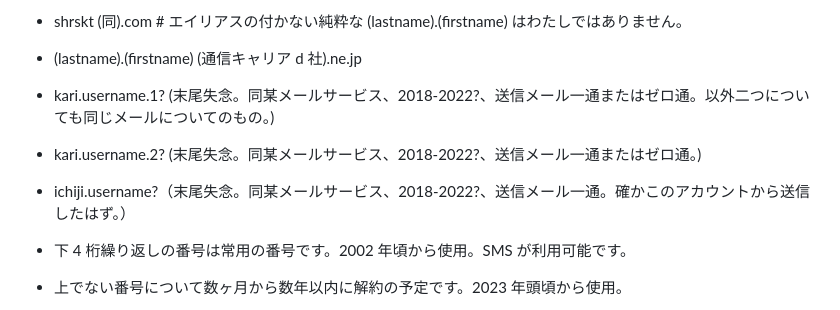
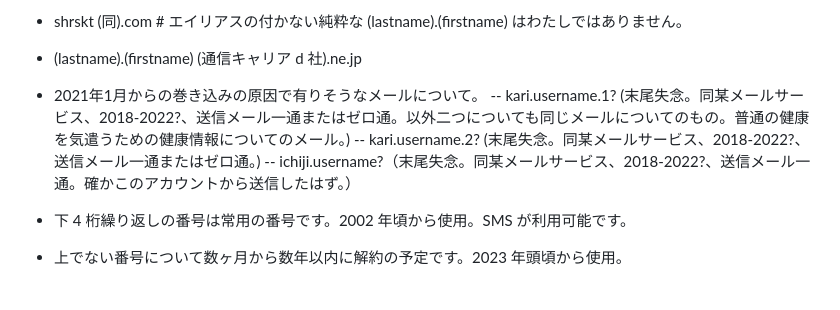
Before and after one commit to shirasakito/shirasakito.github.io, a Markdown page: README.md, the part around the change. GitHub-like rendering.

Commit message:
README.md の更新

```diff
--- a/README.md
+++ b/README.md
@@ -51,9 +51,10 @@ AutoPrinter
 - shirasakito (github プロフィールページにあるグループウェアの某メールサービス).com
 - shrskt (同).com # エイリアスの付かない純粋な (lastname).(firstname) はわたしではありません。
 - (lastname).(firstname) (通信キャリア d 社).ne.jp
-- kari.username.1? (末尾失念。同某メールサービス、2018-2022?、送信メール一通またはゼロ通。以外二つについても同じメールについてのもの。)
-- kari.username.2? (末尾失念。同某メールサービス、2018-2022?、送信メール一通またはゼロ通。)
-- ichiji.username?（末尾失念。同某メールサービス、2018-2022?、送信メール一通。確かこのアカウントから送信したはず。）
+- 2021年1月からの巻き込みの原因で有りそうなメールについて。
+-- kari.username.1? (末尾失念。同某メールサービス、2018-2022?、送信メール一通またはゼロ通。以外二つについても同じメールについてのもの。普通の健康を気遣うための健康情報についてのメール。)
+-- kari.username.2? (末尾失念。同某メールサービス、2018-2022?、送信メール一通またはゼロ通。)
+-- ichiji.username?（末尾失念。同某メールサービス、2018-2022?、送信メール一通。確かこのアカウントから送信したはず。）
 
 - 下 4 桁繰り返しの番号は常用の番号です。2002 年頃から使用。SMS が利用可能です。
 - 上でない番号について数ヶ月から数年以内に解約の予定です。2023 年頭頃から使用。
```
